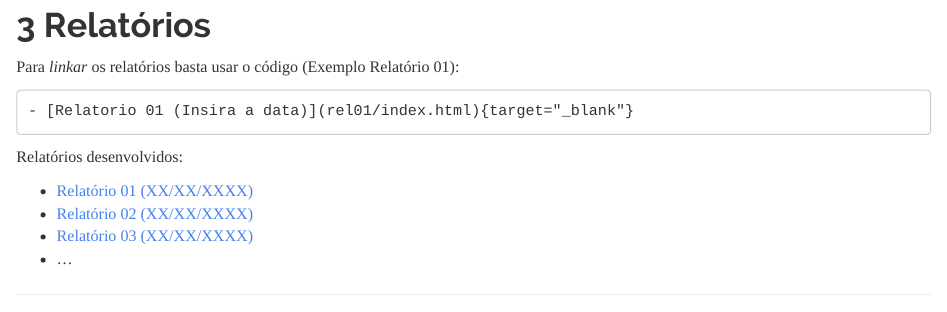
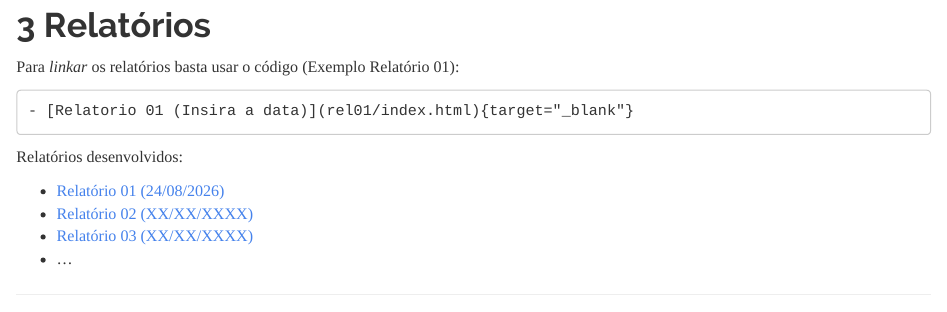
Before and after one commit to mcfcoelho1/relatorio-eait, an R Markdown document (relatorio/index.Rmd): the page in a window 1100 px wide, from 2060 px down. The pictures show the output file relatorio/index.html that the author committed with the source, opened offline; long lines of code are wrapped.

Commit message:
atualização rev 1

````diff
--- a/relatorio/index.Rmd
+++ b/relatorio/index.Rmd
@@ -175,7 +175,7 @@ Para *linkar* os relatórios basta usar o código (Exemplo Relatório 01):
 ```
 Relatórios desenvolvidos:
 
-- [Relatório 01 (XX/XX/XXXX)](rel01/index.html){target="_blank"}
+- [Relatório 01 (24/08/2026)](rel01/index.html){target="_blank"}
 - [Relatório 02 (XX/XX/XXXX)](rel02/index.html){target="_blank"}
 - [Relatório 03 (XX/XX/XXXX)](rel03/index.html){target="_blank"}
 - ...
````
Also changed, not shown: relatorio/index.html.
